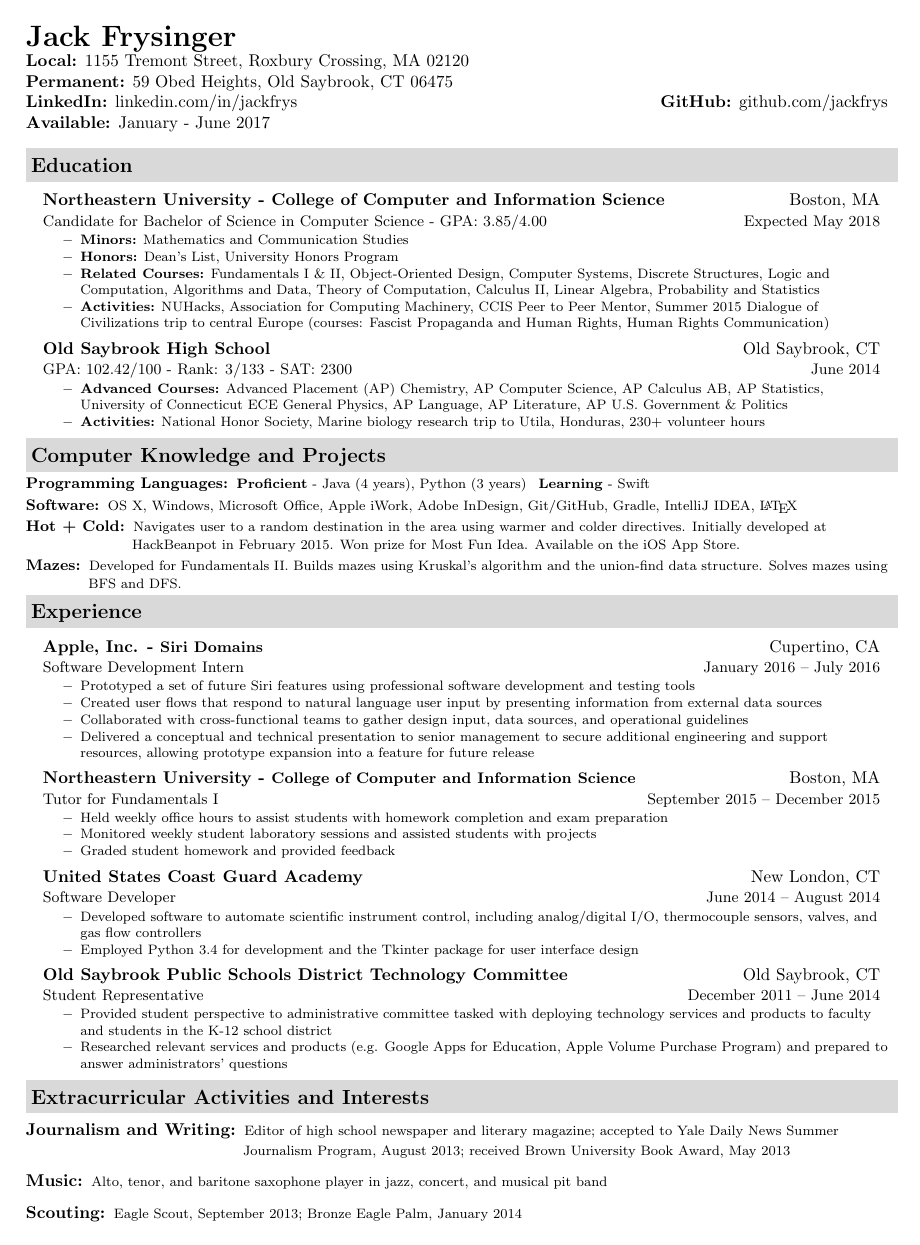
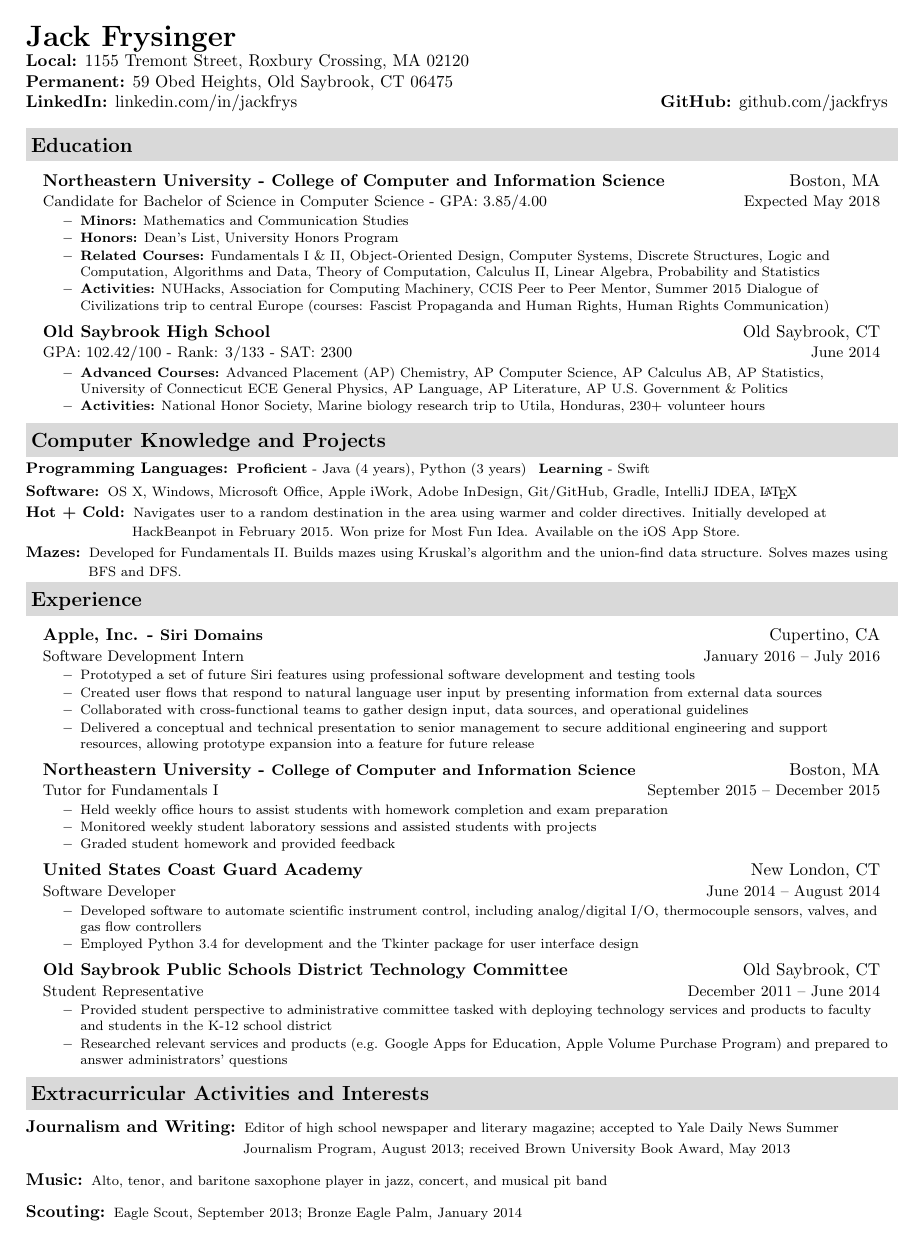
Before and after one commit to jackfrys/Resume, a LaTeX document (JackFrysinger.tex): the whole page. Compiled offline with pdfLaTeX.

Commit message:
Not available.

```diff
--- a/JackFrysinger.tex
+++ b/JackFrysinger.tex
@@ -57,8 +57,6 @@
 	\\\textbf{Permanent:} 59 Obed Heights, Old Saybrook, CT 06475 &
 	\\
 	\textbf{LinkedIn:} \href{http://linkedin.com/in/jackfrys}{linkedin.com/in/jackfrys} & \textbf{GitHub:} \href{https://github.com/jackfrys}{github.com/jackfrys}
-	\\
-	\textbf{Available:} January - June 2017
 	\end{tabular*}
 \\
 \vspace{0.1in}}
```
Also changed, not shown: JackFrysinger.pdf.
